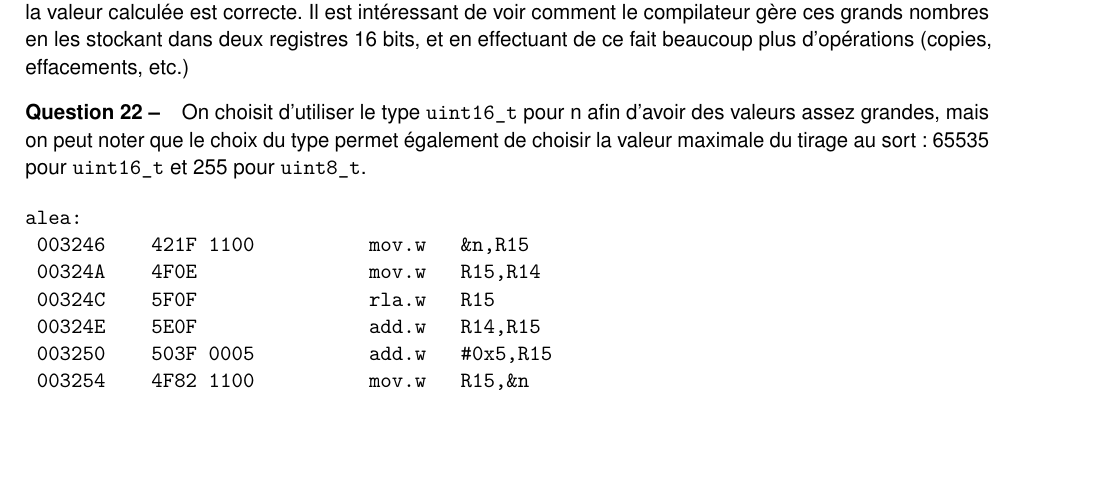
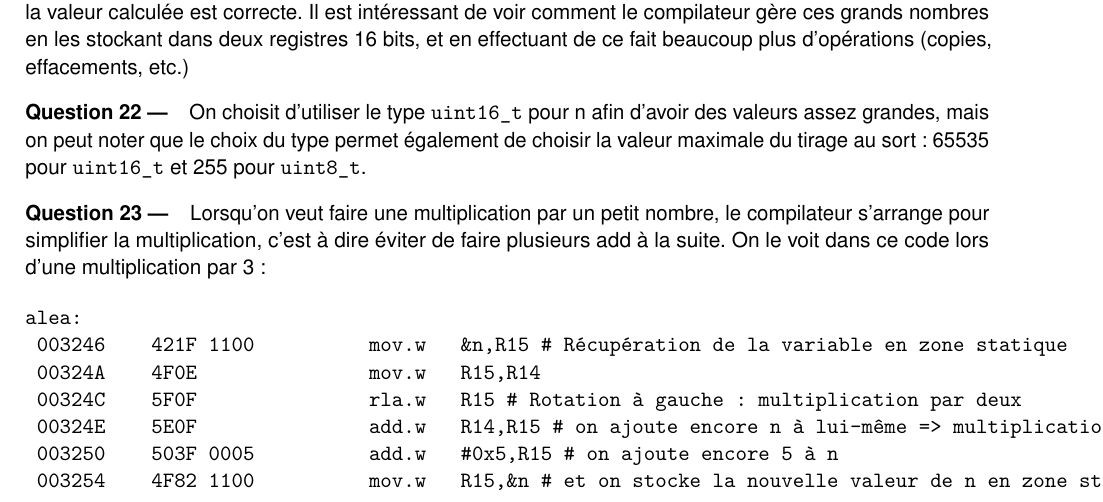
Before and after one commit to Darknautilus/MSP430, a LaTeX book (TP2.tex): part of page 2 of 2, cut so that both start at the same text, the shorter picture padded with empty space. Compiled offline with pdfLaTeX.

Commit message:
Ajoute reponse question 23-1

```diff
--- a/TP2.tex
+++ b/TP2.tex
@@ -133,16 +133,20 @@
 
 \paragraph{Question 21 ---}  En remplacant au moins l'un des opérandes en \verb|unsigned long| pour le coder sur 32 bits, la valeur calculée est correcte. Il est intéressant de voir comment le compilateur gère ces grands nombres en les stockant dans deux registres 16 bits, et en effectuant de ce fait beaucoup plus d'opérations (copies, effacements, etc.)
 
-\paragraph{Question 22 --}  On choisit d'utiliser le type \verb|uint16_t| pour n afin d'avoir des valeurs assez grandes, mais on peut noter que le choix du type permet également de choisir la valeur maximale du tirage au sort : 65535 pour \verb|uint16_t| et 255 pour \verb|uint8_t|.
+\paragraph{Question 22 ---}  On choisit d'utiliser le type \verb|uint16_t| pour n afin d'avoir des valeurs assez grandes, mais on peut noter que le choix du type permet également de choisir la valeur maximale du tirage au sort : 65535 pour \verb|uint16_t| et 255 pour \verb|uint8_t|.
+
+\paragraph{Question 23 ---}  Lorsqu'on veut faire une multiplication par un petit nombre, le compilateur s'arrange pour simplifier la multiplication, c'est à dire éviter de faire plusieurs add à la suite. On le voit dans ce code lors d'une multiplication par 3 :
 
 \begin{verbatim}
 alea:
- 003246    421F 1100          mov.w   &n,R15
+ 003246    421F 1100          mov.w   &n,R15 # Récupération de la variable en zone statique
  00324A    4F0E               mov.w   R15,R14
- 00324C    5F0F               rla.w   R15
- 00324E    5E0F               add.w   R14,R15
- 003250    503F 0005          add.w   #0x5,R15
- 003254    4F82 1100          mov.w   R15,&n
+ 00324C    5F0F               rla.w   R15 # Rotation à gauche : multiplication par deux
+ 00324E    5E0F               add.w   R14,R15 # on ajoute encore n à lui-même => multiplication par 3
+ 003250    503F 0005          add.w   #0x5,R15 # on ajoute encore 5 à n
+ 003254    4F82 1100          mov.w   R15,&n # et on stocke la nouvelle valeur de n en zone statique
 \end{verbatim}
 
+
+
 \end{document}
```
